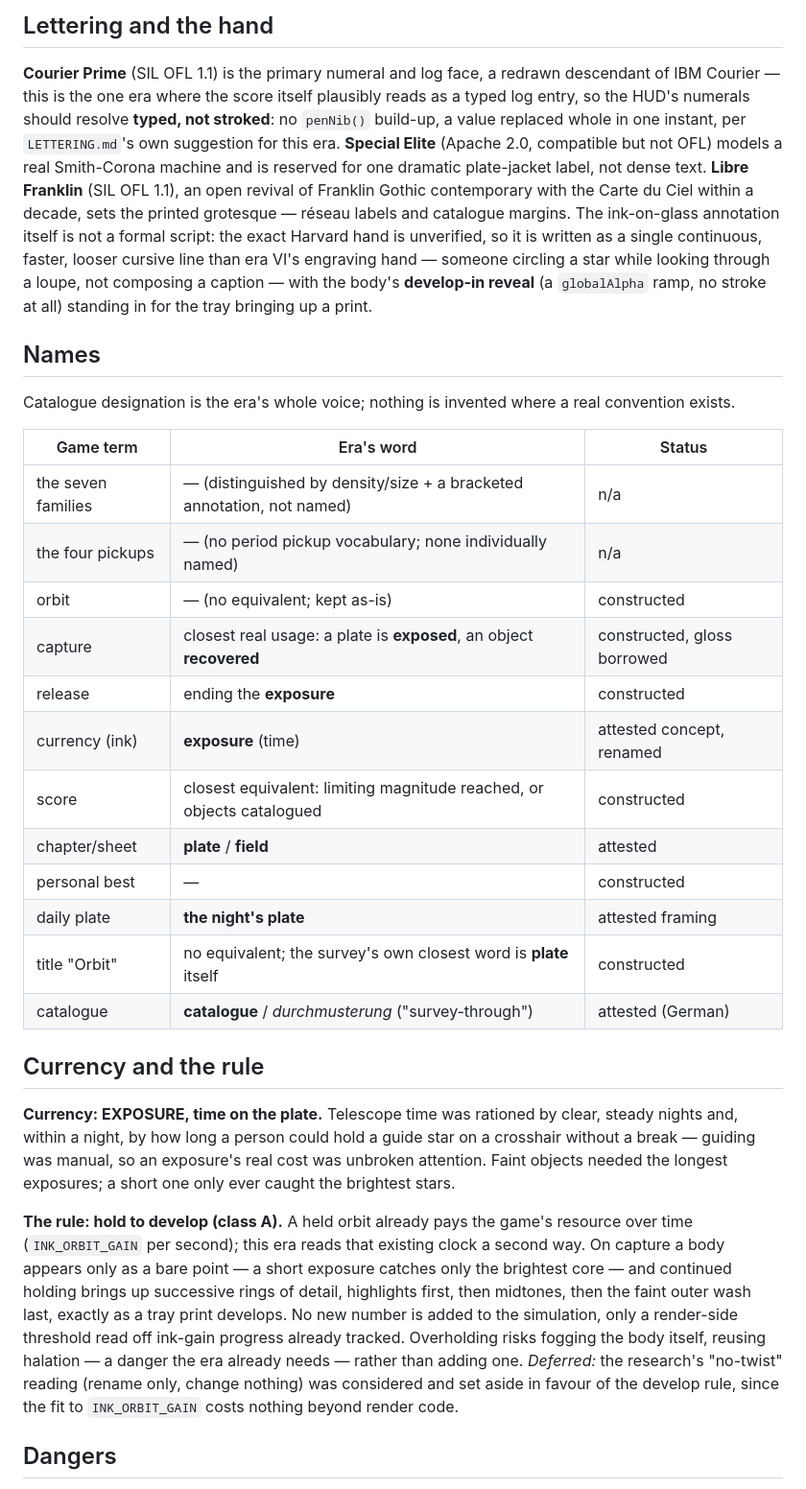
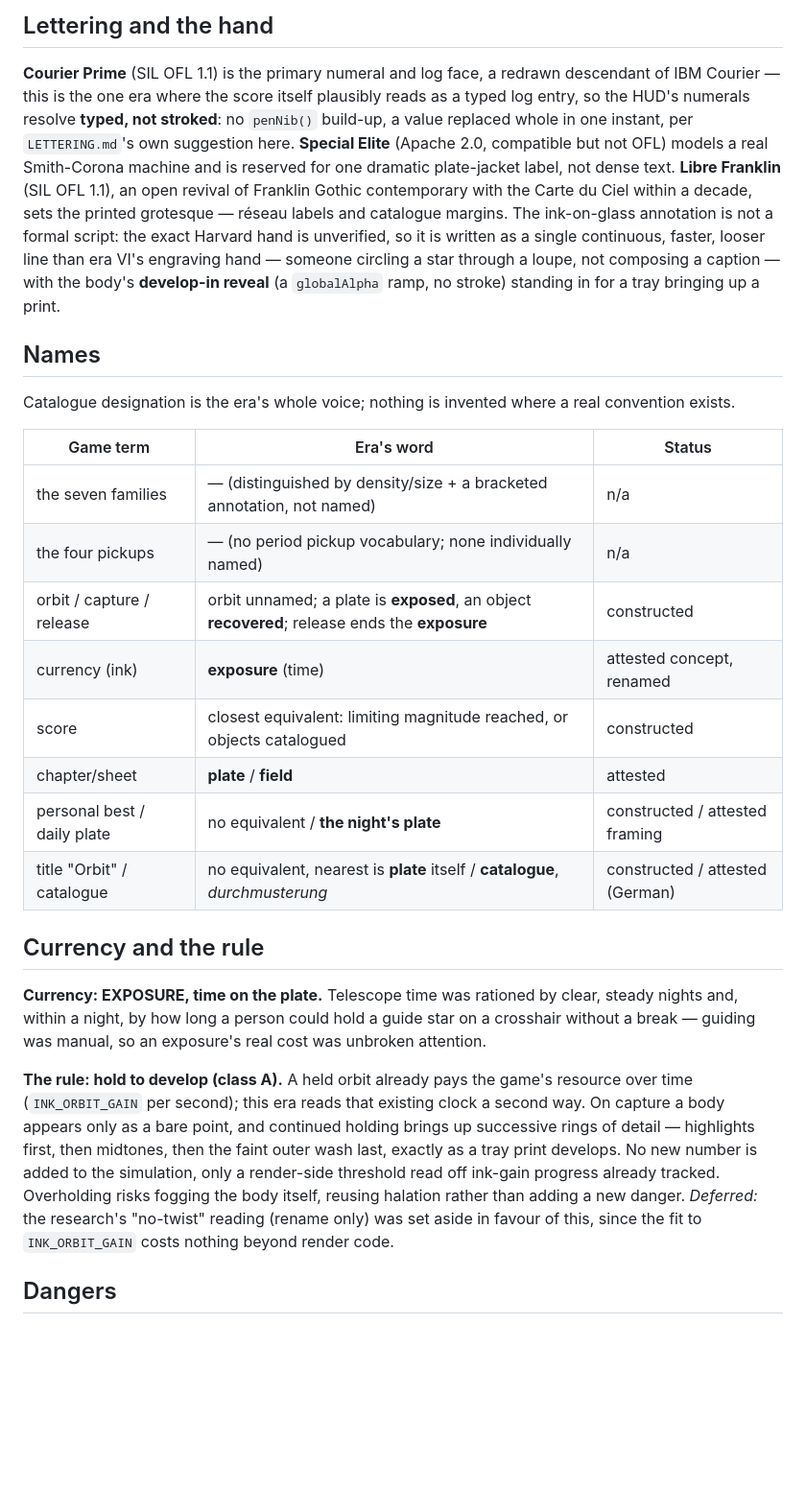
Before and after one commit to 89Huey89/Orbit_2, a Markdown page: docs/eras/07-plate.md, the part around one of its changes. Shown at 96% size. Drawn GitHub-style; blank space fills up the shorter version.

```diff
--- a/docs/eras/07-plate.md
+++ b/docs/eras/07-plate.md
@@ -62,16 +58,15 @@ silver, reversed from every earlier plate's leaf or ochre accent.
 
 **Courier Prime** (SIL OFL 1.1) is the primary numeral and log face, a redrawn descendant of IBM
 Courier — this is the one era where the score itself plausibly reads as a typed log entry, so the
-HUD's numerals should resolve **typed, not stroked**: no `penNib()` build-up, a value replaced
-whole in one instant, per `LETTERING.md`'s own suggestion for this era. **Special Elite** (Apache
-2.0, compatible but not OFL) models a real Smith-Corona machine and is reserved for one dramatic
-plate-jacket label, not dense text. **Libre Franklin** (SIL OFL 1.1), an open revival of Franklin
-Gothic contemporary with the Carte du Ciel within a decade, sets the printed grotesque — réseau
-labels and catalogue margins. The ink-on-glass annotation itself is not a formal script: the exact
-Harvard hand is unverified, so it is written as a single continuous, faster, looser cursive line
-than era VI's engraving hand — someone circling a star while looking through a loupe, not
-composing a caption — with the body's **develop-in reveal** (a `globalAlpha` ramp, no stroke at
-all) standing in for the tray bringing up a print.
+HUD's numerals resolve **typed, not stroked**: no `penNib()` build-up, a value replaced whole in
+one instant, per `LETTERING.md`'s own suggestion here. **Special Elite** (Apache 2.0, compatible
+but not OFL) models a real Smith-Corona machine and is reserved for one dramatic plate-jacket
+label, not dense text. **Libre Franklin** (SIL OFL 1.1), an open revival of Franklin Gothic
+contemporary with the Carte du Ciel within a decade, sets the printed grotesque — réseau labels and
+catalogue margins. The ink-on-glass annotation is not a formal script: the exact Harvard hand is
+unverified, so it is written as a single continuous, faster, looser line than era VI's engraving
+hand — someone circling a star through a loupe, not composing a caption — with the body's
+**develop-in reveal** (a `globalAlpha` ramp, no stroke) standing in for a tray bringing up a print.
 
 ## Names
 
@@ -82,33 +77,27 @@ exists.
 |---|---|---|
 | the seven families | — (distinguished by density/size + a bracketed annotation, not named) | n/a |
 | the four pickups | — (no period pickup vocabulary; none individually named) | n/a |
-| orbit | — (no equivalent; kept as-is) | constructed |
-| capture | closest real usage: a plate is **exposed**, an object **recovered** | constructed, gloss borrowed |
-| release | ending the **exposure** | constructed |
+| orbit / capture / release | orbit unnamed; a plate is **exposed**, an object **recovered**; release ends the **exposure** | constructed |
 | currency (ink) | **exposure** (time) | attested concept, renamed |
 | score | closest equivalent: limiting magnitude reached, or objects catalogued | constructed |
 | chapter/sheet | **plate** / **field** | attested |
-| personal best | — | constructed |
-| daily plate | **the night's plate** | attested framing |
-| title "Orbit" | no equivalent; the survey's own closest word is **plate** itself | constructed |
-| catalogue | **catalogue** / *durchmusterung* ("survey-through") | attested (German) |
+| personal best / daily plate | no equivalent / **the night's plate** | constructed / attested framing |
+| title "Orbit" / catalogue | no equivalent, nearest is **plate** itself / **catalogue**, *durchmusterung* | constructed / attested (German) |
 
 ## Currency and the rule
 
 **Currency: EXPOSURE, time on the plate.** Telescope time was rationed by clear, steady nights and,
 within a night, by how long a person could hold a guide star on a crosshair without a break —
-guiding was manual, so an exposure's real cost was unbroken attention. Faint objects needed the
-longest exposures; a short one only ever caught the brightest stars.
+guiding was manual, so an exposure's real cost was unbroken attention.
 
 **The rule: hold to develop (class A).** A held orbit already pays the game's resource over time
 (`INK_ORBIT_GAIN` per second); this era reads that existing clock a second way. On capture a body
-appears only as a bare point — a short exposure catches only the brightest core — and continued
-holding brings up successive rings of detail, highlights first, then midtones, then the faint
-outer wash last, exactly as a tray print develops. No new number is added to the simulation, only
-a render-side threshold read off ink-gain progress already tracked. Overholding risks fogging the
-body itself, reusing halation — a danger the era already needs — rather than adding one. *Deferred:*
-the research's "no-twist" reading (rename only, change nothing) was considered and set aside in
-favour of the develop rule, since the fit to `INK_ORBIT_GAIN` costs nothing beyond render code.
+appears only as a bare point, and continued holding brings up successive rings of detail —
+highlights first, then midtones, then the faint outer wash last, exactly as a tray print develops.
+No new number is added to the simulation, only a render-side threshold read off ink-gain progress
+already tracked. Overholding risks fogging the body itself, reusing halation rather than adding a
+new danger. *Deferred:* the research's "no-twist" reading (rename only) was set aside in favour of
+this, since the fit to `INK_ORBIT_GAIN` costs nothing beyond render code.
 
 ## Dangers
 
```
Also changed, not shown: other parts of docs/eras/07-plate.md (+45 -51 lines), docs/eras/08-observatory.md (added, +191 -0 lines), docs/eras/09-probe.md (added, +212 -0 lines).
